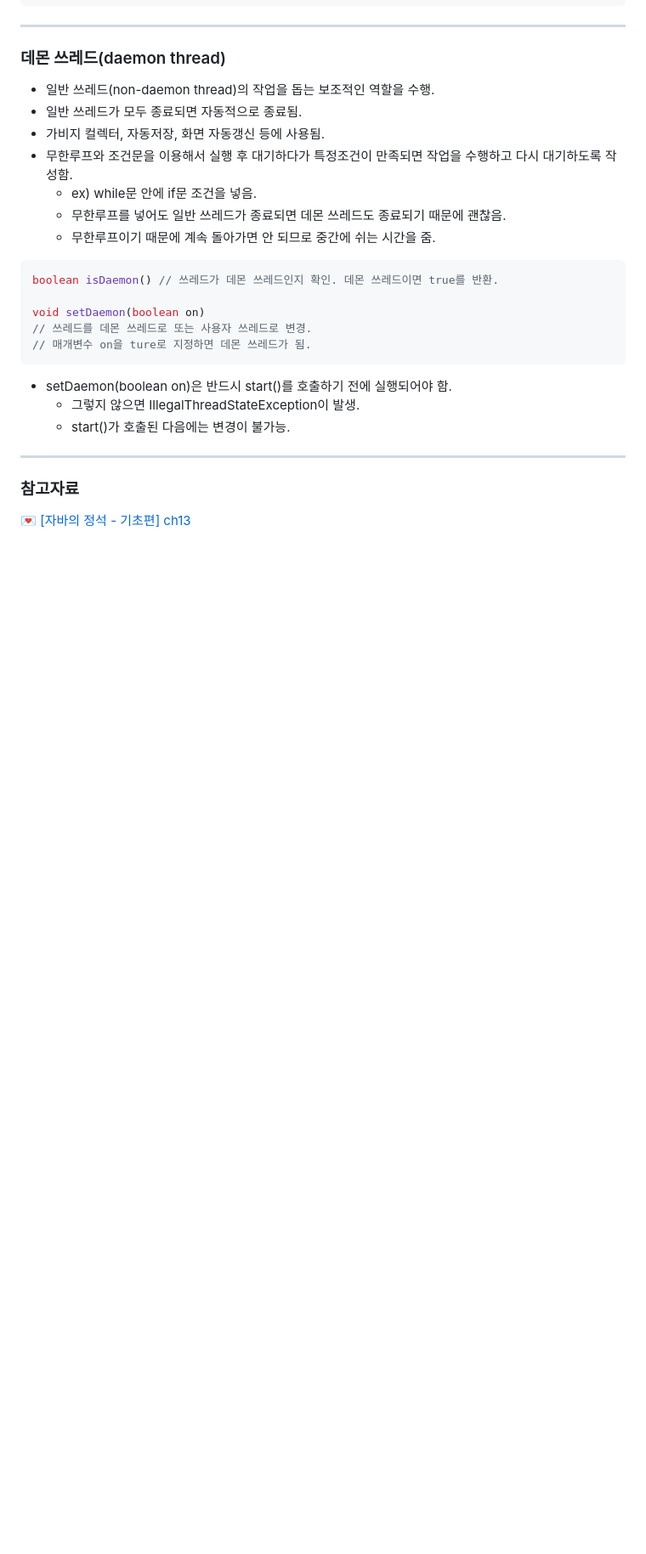
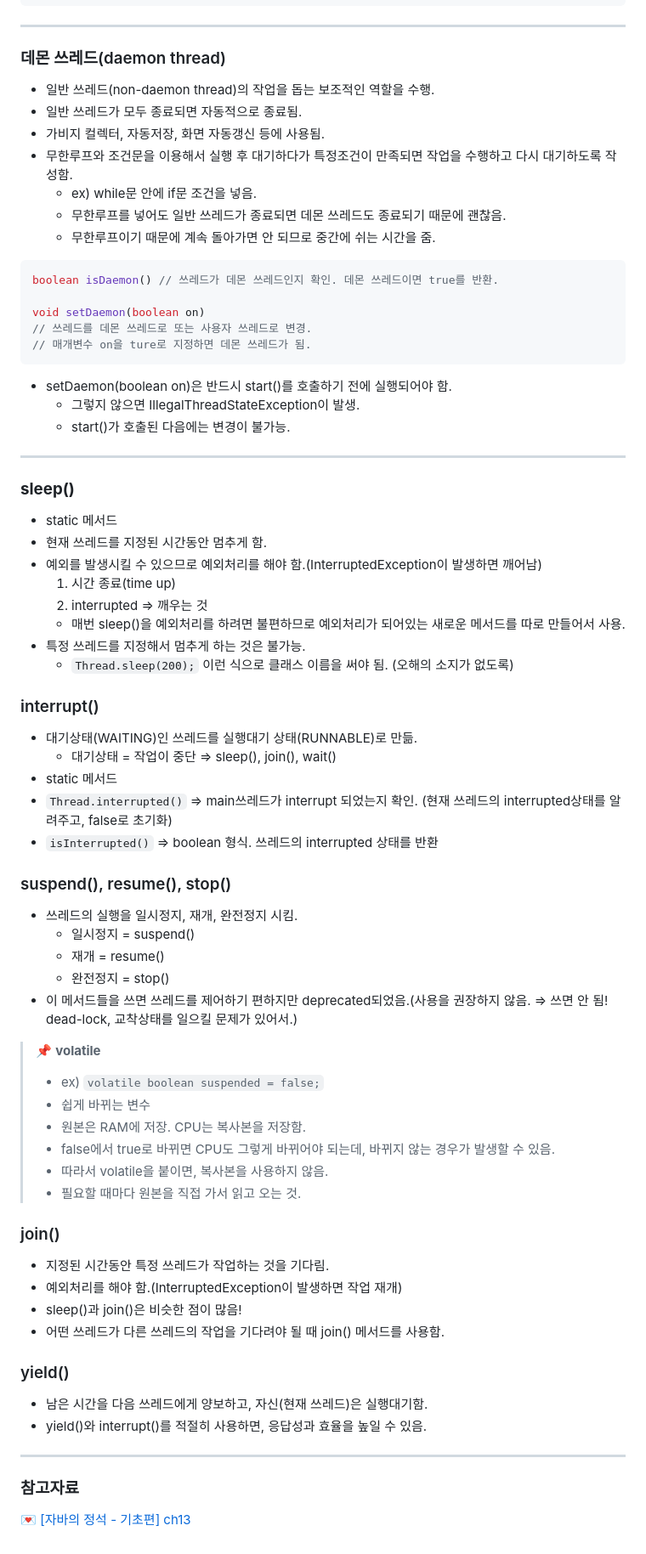
Before and after one commit to Hann244/TIL, a Markdown page: STUDY/Thread/Thread.md, the part around the change. Shown at 85% size. Drawn GitHub-style; blank space fills up the shorter version.

Commit message:
add : 쓰레드 학습 내용 추가

```diff
--- a/STUDY/Thread/Thread.md
+++ b/STUDY/Thread/Thread.md
@@ -317,5 +317,57 @@ void setDaemon(boolean on)
 
 ---
 
+### **sleep()**
+
+- static 메서드
+- 현재 쓰레드를 지정된 시간동안 멈추게 함.
+- 예외를 발생시킬 수 있으므로 예외처리를 해야 함.(InterruptedException이 발생하면 깨어남)
+  1. 시간 종료(time up)
+  2. interrupted ⇒ 깨우는 것
+  - 매번 sleep()을 예외처리를 하려면 불편하므로 예외처리가 되어있는 새로운 메서드를 따로 만들어서 사용.
+- 특정 쓰레드를 지정해서 멈추게 하는 것은 불가능.
+  - `Thread.sleep(200);` 이런 식으로 클래스 이름을 써야 됨. (오해의 소지가 없도록)
+
+### interrupt()
+
+- 대기상태(WAITING)인 쓰레드를 실행대기 상태(RUNNABLE)로 만듦.
+  - 대기상태 = 작업이 중단 ⇒ sleep(), join(), wait()
+- static 메서드
+- `Thread.interrupted()` ⇒ main쓰레드가 interrupt 되었는지 확인. (현재 쓰레드의 interrupted상태를 알려주고, false로 초기화)
+- `isInterrupted()` ⇒ boolean 형식. 쓰레드의 interrupted 상태를 반환
+
+### suspend(), resume(), stop()
+
+- 쓰레드의 실행을 일시정지, 재개, 완전정지 시킴.
+  - 일시정지 = suspend()
+  - 재개 = resume()
+  - 완전정지 = stop()
+- 이 메서드들을 쓰면 쓰레드를 제어하기 편하지만 deprecated되었음.(사용을 권장하지 않음. ⇒ 쓰면 안 됨! dead-lock, 교착상태를 일으킬 문제가 있어서.)
+
+
+>📌 **volatile**
+>
+> - ex) `volatile boolean suspended = false;`
+> - 쉽게 바뀌는 변수
+> - 원본은 RAM에 저장. CPU는 복사본을 저장함.
+> - false에서 true로 바뀌면 CPU도 그렇게 바뀌어야 되는데, 바뀌지 않는 경우가 발생할 수 있음.
+> - 따라서 volatile을 붙이면, 복사본을 사용하지 않음.
+> - 필요할 때마다 원본을 직접 가서 읽고 오는 것.
+
+
+### join()
+
+- 지정된 시간동안 특정 쓰레드가 작업하는 것을 기다림.
+- 예외처리를 해야 함.(InterruptedException이 발생하면 작업 재개)
+- sleep()과 join()은 비슷한 점이 많음!
+- 어떤 쓰레드가 다른 쓰레드의 작업을 기다려야 될 때 join() 메서드를 사용함.
+
+### yield()
+
+- 남은 시간을 다음 쓰레드에게 양보하고, 자신(현재 쓰레드)은 실행대기함.
+- yield()와 interrupt()를 적절히 사용하면, 응답성과 효율을 높일 수 있음.
+
+---
+
 ### 참고자료
 💌 [[자바의 정석 - 기초편] ch13](https://www.youtube.com/watch?v=kNNHaAaFDs8&list=PLW2UjW795-f6xWA2_MUhEVgPauhGl3xIp&index=148)
```
